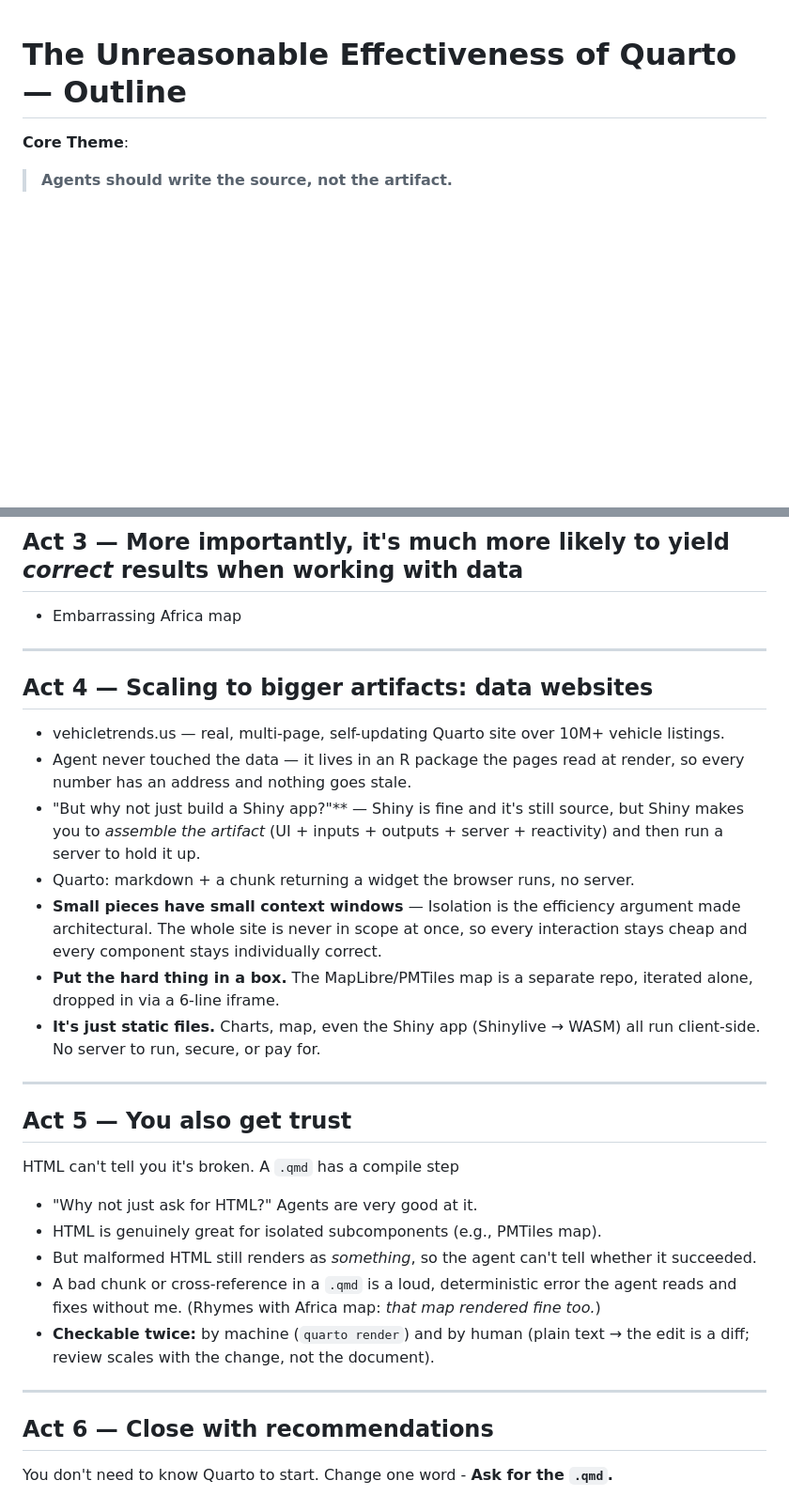
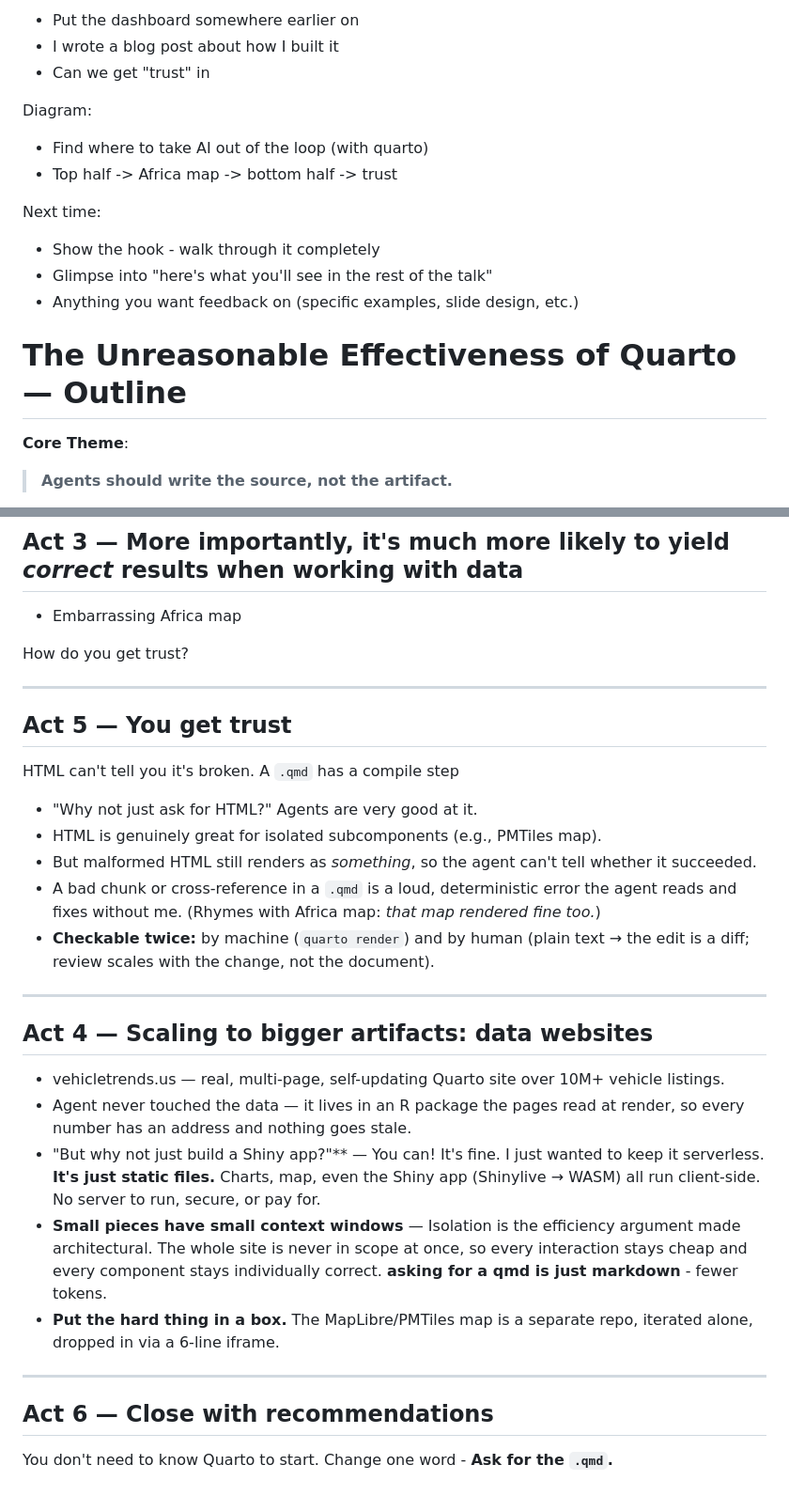
Before and after one commit to jhelvy/2026-posit-conf-quarto, a Markdown page: outline-simple.md, 2 parts joined by grey strips. Shown at 94% size. GitHub-like rendering; blank space fills up the shorter version.

```diff
--- a/outline-simple.md
+++ b/outline-simple.md
@@ -1,3 +1,19 @@
+- Put the dashboard somewhere earlier on
+- I wrote a blog post about how I built it
+- Can we get "trust" in
+
+Diagram:
+
+- Find where to take AI out of the loop (with quarto)
+- Top half -> Africa map -> bottom half -> trust
+
+Next time:
+
+- Show the hook - walk through it completely
+- Glimpse into "here's what you'll see in the rest of the talk"
+- Anything you want feedback on (specific examples, slide design, etc.)
+
+
 # The Unreasonable Effectiveness of Quarto — Outline
 
 **Core Theme**:
@@ -31,24 +47,11 @@ Agents are probabilistic. Quarto is not.
 
 - Embarrassing Africa map
 
----
-
-## Act 4 — Scaling to bigger artifacts: data websites
-
-- vehicletrends.us — real, multi-page, self-updating Quarto site over 10M+
-  vehicle listings.
-- Agent never touched the data — it lives in an R package the
-  pages read at render, so every number has an address and nothing goes stale.
-- "But why not just build a Shiny app?"** — Shiny is fine and it's still source, but Shiny makes you to *assemble the artifact* (UI + inputs + outputs + server + reactivity) and then run a server to hold it up.
-- Quarto: markdown + a chunk returning a widget the browser runs, no server.
-- **Small pieces have small context windows** — Isolation is the efficiency argument made architectural. The whole site is never in scope at once, so every interaction stays cheap and every component stays individually correct.
-- **Put the hard thing in a box.** The MapLibre/PMTiles map is a separate repo,
-  iterated alone, dropped in via a 6-line iframe.
-- **It's just static files.** Charts, map, even the Shiny app (Shinylive → WASM) all run client-side. No server to run, secure, or pay for.
+How do you get trust?
 
 ---
 
-## Act 5 — You also get trust
+## Act 5 — You get trust
 
 HTML can't tell you it's broken. A `.qmd` has a compile step
 
@@ -63,6 +66,19 @@ HTML can't tell you it's broken. A `.qmd` has a compile step
 
 ---
 
+## Act 4 — Scaling to bigger artifacts: data websites
+
+- vehicletrends.us — real, multi-page, self-updating Quarto site over 10M+
+  vehicle listings.
+- Agent never touched the data — it lives in an R package the
+  pages read at render, so every number has an address and nothing goes stale.
+- "But why not just build a Shiny app?"** — You can! It's fine. I just wanted to keep it serverless. **It's just static files.** Charts, map, even the Shiny app (Shinylive → WASM) all run client-side. No server to run, secure, or pay for.
+- **Small pieces have small context windows** — Isolation is the efficiency argument made architectural. The whole site is never in scope at once, so every interaction stays cheap and every component stays individually correct. **asking for a qmd is just markdown** - fewer tokens.
+- **Put the hard thing in a box.** The MapLibre/PMTiles map is a separate repo,
+  iterated alone, dropped in via a 6-line iframe.
+
+---
+
 ## Act 6 — Close with recommendations
 
 You don't need to know Quarto to start. Change one word - **Ask for the `.qmd`.**
```
